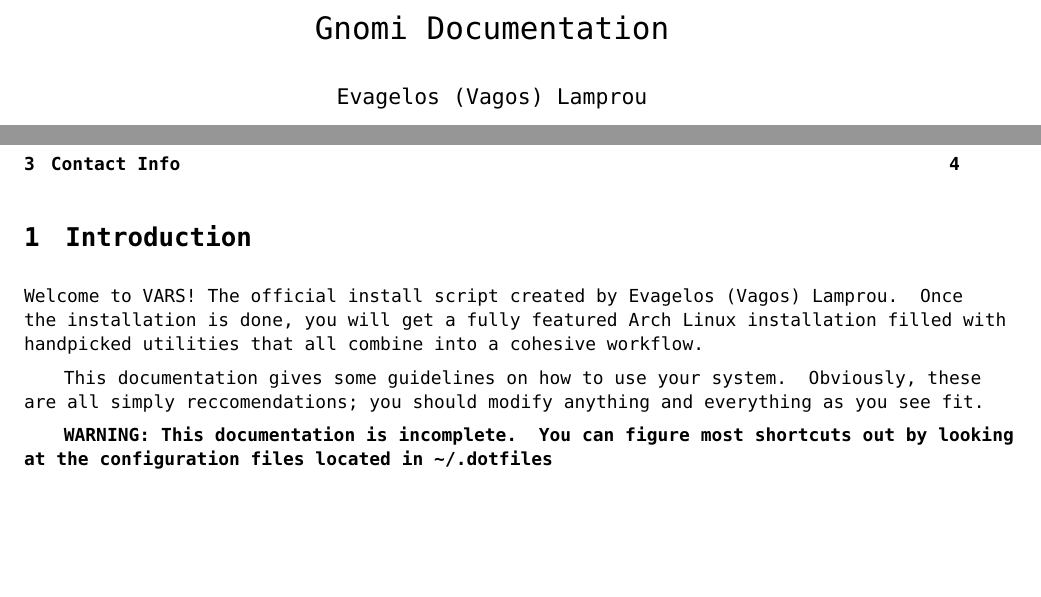
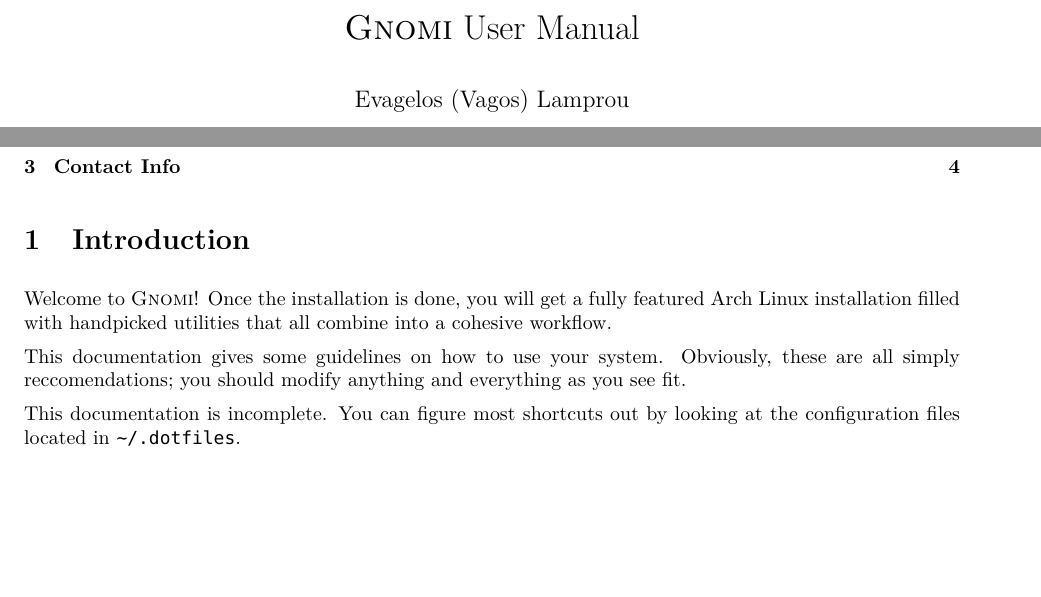
Before and after one commit to vagos/gnomi, a LaTeX document (docs/docs.tex, which reads docs/unixmanual.sty): two parts of page 1 of 4, joined at a grey line, cut at the place of the change, the shorter picture padded with empty space. Compiled offline with XeLaTeX.

Commit message:
docs: visual tweaks
Signed-off-by: Evangelos Lamprou <vagos@lamprou.xyz>

```diff
--- a/docs/docs.tex
+++ b/docs/docs.tex
@@ -11,7 +11,7 @@
 \renewcommand{\dots}{\ \dotfill{}\ } % Fills in the right amount of dots
 \newcommand{\shortcut}[2]{#1~\dotfill{}~\ttt{#2}\\} % Custom command for adding a shorcut
 \newcommand{\me}{Evagelos (Vagos) Lamprou}
-\newcommand{\sys}{Gnomi\xspace}
+\newcommand{\sys}{\textsc{Gnomi}\xspace}
 \newcommand{\terminalemulator}{alacritty}
 \newcommand{\editor}{vim}
 \newcommand{\browser}{qutebrowser}
@@ -23,7 +23,7 @@
 \newcommand{\shortcuttitle}[1]{\underline{#1}}
 
 \author{\me}
-\title{\sys Documentation}
+\title{\sys User Manual}
 \date{}
 
 \begin{document}
@@ -33,17 +33,16 @@
 
 \section{Introduction}
 
-Welcome to VARS! The official install script created by \me. Once the installation
-is done, you will get a fully featured Arch Linux installation filled with handpicked
-utilities that all combine into a cohesive workflow.
+Welcome to \sys!
+Once the installation is done, you will get a fully featured Arch Linux installation filled with handpicked utilities that all combine into a cohesive workflow.
 
-This documentation gives some guidelines on how to use your system. Obviously,
-these are all simply reccomendations; you should modify anything and everything
-as you see fit.
+This documentation gives some guidelines on how to use your system.
+Obviously, these are all simply reccomendations; you should modify anything and everything as you see fit.
 
-\textbf{WARNING: This documentation is incomplete. You can figure most shortcuts out
+This documentation is incomplete.
+You can figure most shortcuts out
 by looking at the configuration files located in
-\ttt{\char`~/.dotfiles}}
+\ttt{\char`~/.dotfiles}.
 
 \section{Main Overview}
 
--- a/docs/unixmanual.sty
+++ b/docs/unixmanual.sty
@@ -8,11 +8,11 @@
 % Use Bera Mono as monospace font (PDFLaTeX compatible)
 \RequirePackage[scaled]{beramono}
 \renewcommand{\ttdefault}{fvm}
-\renewcommand{\familydefault}{\ttdefault}
+% \renewcommand{\familydefault}{\ttdefault}
 
 % Page layout: 1in margins on letterpaper
 \RequirePackage[letterpaper,margin=1in]{geometry}
-\setlength{\parindent}{2em}
+\setlength{\parindent}{0em}
 \setlength{\parskip}{0.5em}
 \raggedbottom
 
@@ -23,7 +23,7 @@
 % Headers & footers
 \RequirePackage{fancyhdr}
 \fancyhf{}
-\fancyhead[L]{\small UNIX Programmer's Manual}
+\fancyhead[L]{\small \GetTitleString}
 \fancyhead[R]{\small Section \nouppercase{\rightmark}}
 \fancyfoot[C]{\thepage}
 \pagestyle{fancy}
```
Also changed, not shown: docs/docs.tex (1 more changed lines).
